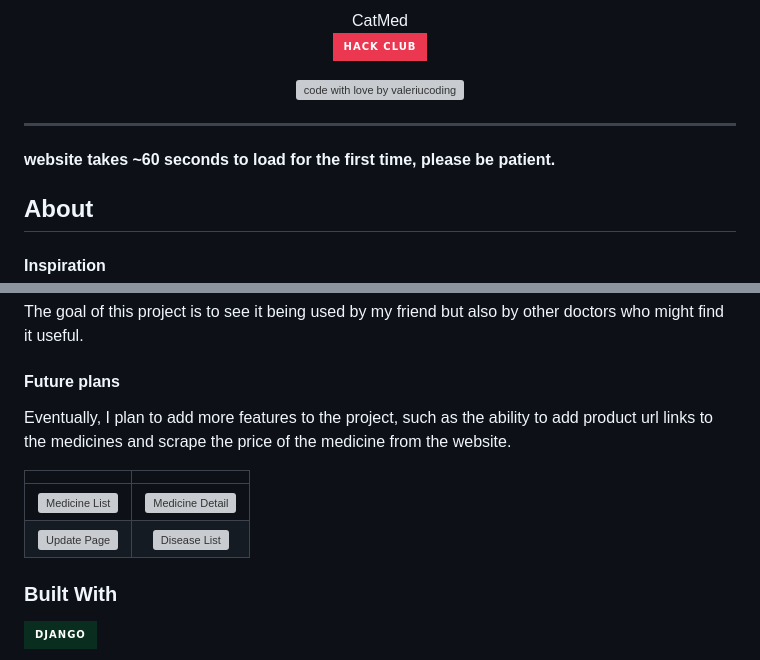
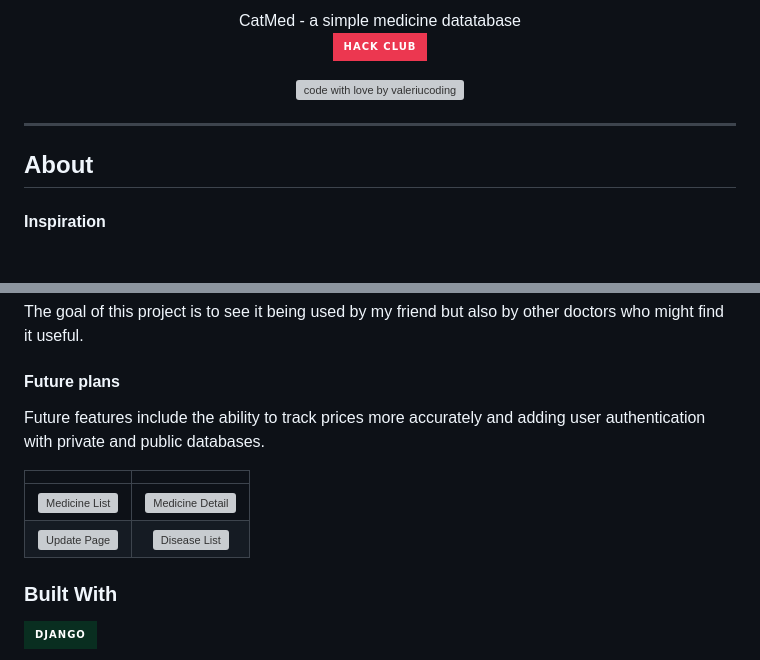
Before and after one commit to Valeriucoding/CatMed, a Markdown page: README.md, 2 parts joined by grey strips. Drawn GitHub-style; badges without logos; blank space fills up the shorter version; grey boxes are pictures that could not be loaded.

```diff
--- a/README.md
+++ b/README.md
@@ -1,5 +1,5 @@
 <div align="center">
-  CatMed
+  CatMed - a simple medicine datatabase
   <br />
 
 [//]: # ([//]: # &#40;  <a href="#about"><strong>Explore the screenshots »</strong></a>&#41;)
@@ -61,7 +61,7 @@
 
 ---
 
-#### **website takes ~60 seconds to load for the first time, please be patient.**
+[//]: # (#### **website takes ~60 seconds to load for the first time, please be patient.**)
 
 ## About
 
@@ -88,8 +88,7 @@ The goal of this project is to see it being used by my friend but also by other
 
 #### Future plans
 
-Eventually, I plan to add more features to the project, such as the ability to add product url links to the medicines
-and scrape the price of the medicine from the website.
+Future features include the ability to track prices more accurately and adding user authentication with private and public databases.
 
 |                                                                                                                          |                                                                                           |
 |:------------------------------------------------------------------------------------------------------------------------:|:-----------------------------------------------------------------------------------------:|
```
Also changed, not shown: other parts of README.md (+2 -2 lines).
